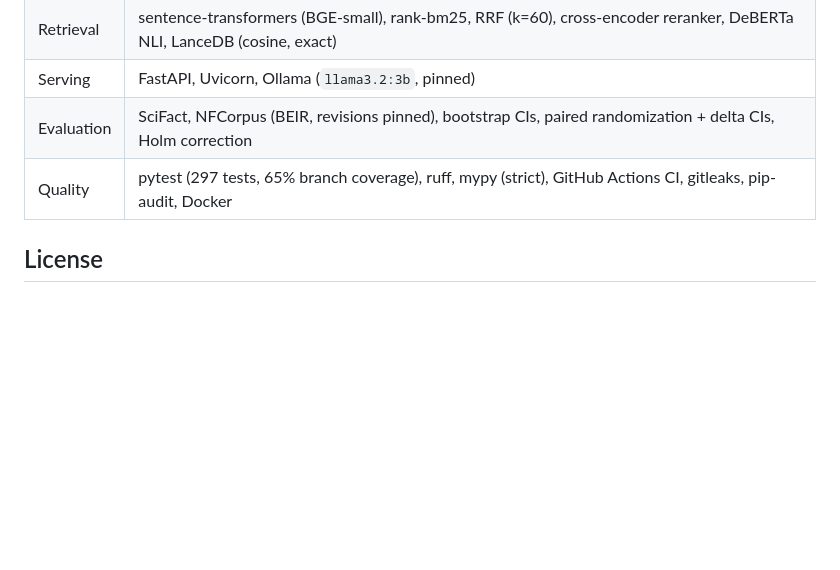
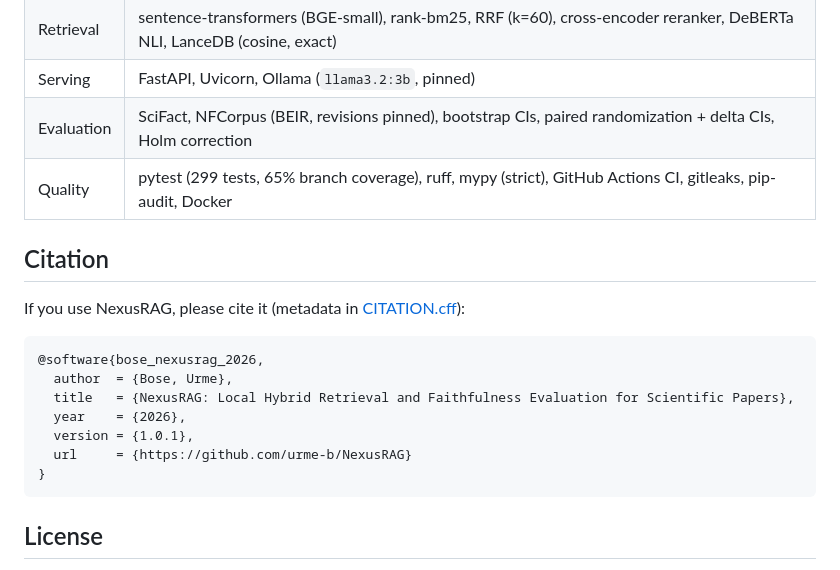
Before and after one commit to urme-b/NexusRAG, a Markdown page: README.md, the part around the change. Rendered like a GitHub page; blank space fills up the shorter version.

````diff
--- a/README.md
+++ b/README.md
@@ -105,7 +105,21 @@ Scope is deliberately narrow: two abstract-level BEIR datasets (the 300-query Sc
 | Retrieval | sentence-transformers (BGE-small), rank-bm25, RRF (k=60), cross-encoder reranker, DeBERTa NLI, LanceDB (cosine, exact) |
 | Serving | FastAPI, Uvicorn, Ollama (`llama3.2:3b`, pinned) |
 | Evaluation | SciFact, NFCorpus (BEIR, revisions pinned), bootstrap CIs, paired randomization + delta CIs, Holm correction |
-| Quality | pytest (297 tests, 65% branch coverage), ruff, mypy (strict), GitHub Actions CI, gitleaks, pip-audit, Docker |
+| Quality | pytest (299 tests, 65% branch coverage), ruff, mypy (strict), GitHub Actions CI, gitleaks, pip-audit, Docker |
+
+## Citation
+
+If you use NexusRAG, please cite it (metadata in [CITATION.cff](CITATION.cff)):
+
+```bibtex
+@software{bose_nexusrag_2026,
+  author  = {Bose, Urme},
+  title   = {NexusRAG: Local Hybrid Retrieval and Faithfulness Evaluation for Scientific Papers},
+  year    = {2026},
+  version = {1.0.1},
+  url     = {https://github.com/urme-b/NexusRAG}
+}
+```
 
 ## License
 
````
Also changed, not shown: CHANGELOG.md (+6 -0 lines).
